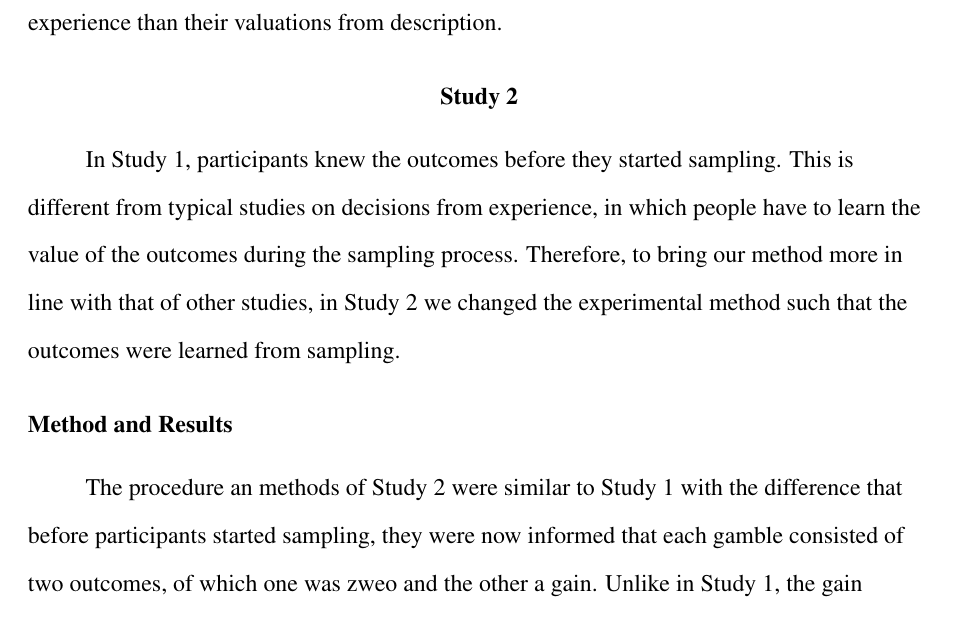
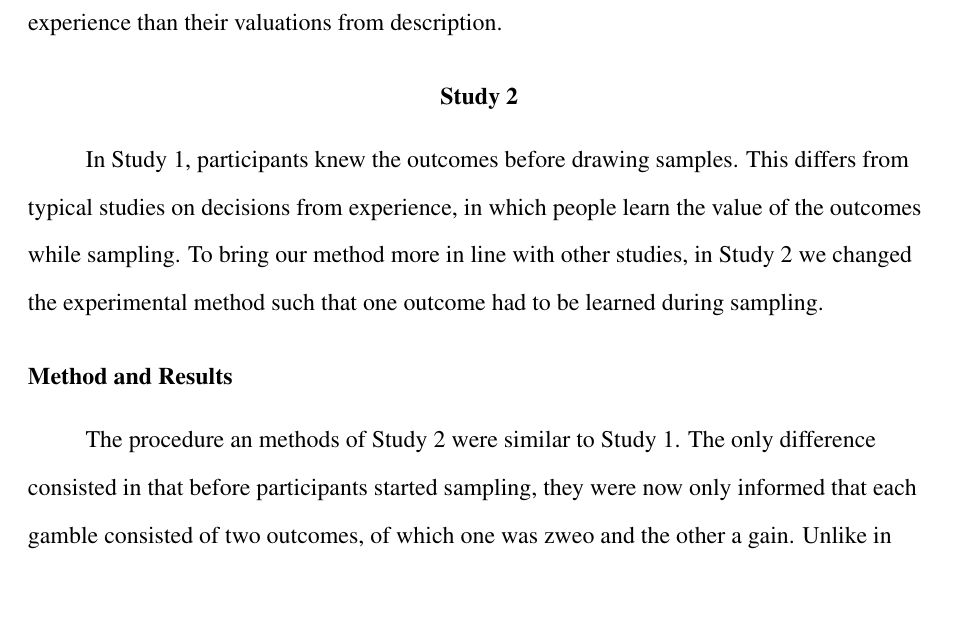
Before and after one commit to JanaJarecki/The-influence-of-sample-size-on-preferences-from-experience, a LaTeX paper (_R1_manuscript.tex): part of page 23 of 38, cut so that both start at the same text, the shorter picture padded with empty space. Compiled offline with pdfLaTeX.

Commit message:
Update on Overleaf.

```diff
--- a/_R1_manuscript.tex
+++ b/_R1_manuscript.tex
@@ -380,10 +380,10 @@ We found that participants' confidence in their valuations was generally high  (
 
 
 \section{Study 2}
-In Study 1, participants knew the outcomes before they started sampling. This is different from typical studies on decisions from experience, in which people have to learn the value of the outcomes during the sampling process. Therefore, to bring our method more in line with that of other studies, in Study 2 we changed the experimental method such that the outcomes were learned from sampling.
+In Study 1, participants knew the outcomes before drawing samples. This differs from typical studies on decisions from experience, in which people learn the value of the outcomes while sampling. To bring our method more in line with other studies, in Study 2 we changed the experimental method such that one outcome had to be learned during sampling.
 
 \subsection{Method and Results}
-The procedure an methods of Study~2 were similar to Study~1 with the difference that before participants started sampling, they were now informed that each gamble consisted of two outcomes, of which one was zweo and the other a gain. Unlike in Study 1, the gain amounts were not displayed on screen before or during the sampling stage.
+The procedure an methods of Study~2 were similar to Study~1. The only difference consisted in that before participants started sampling, they were now only informed that each gamble consisted of two outcomes, of which one was zweo and the other a gain. Unlike in Study 1, the gain amounts were not displayed on screen before or during the sampling stage.
 
 Forty people (38 women, 2 men) between 18 and 27 years old ($M = 21.1$ years, $SD = 2.05$), recruited from the subject pool of the University of Basel, participated. We followed the incentive scheme of Study 1. On average, participants earned a bonus of 7.16 CHF ($SD = 6.91$ at the time of the study). For the data analysis, we compared the same statistical models as described in Study 1.
 
```
